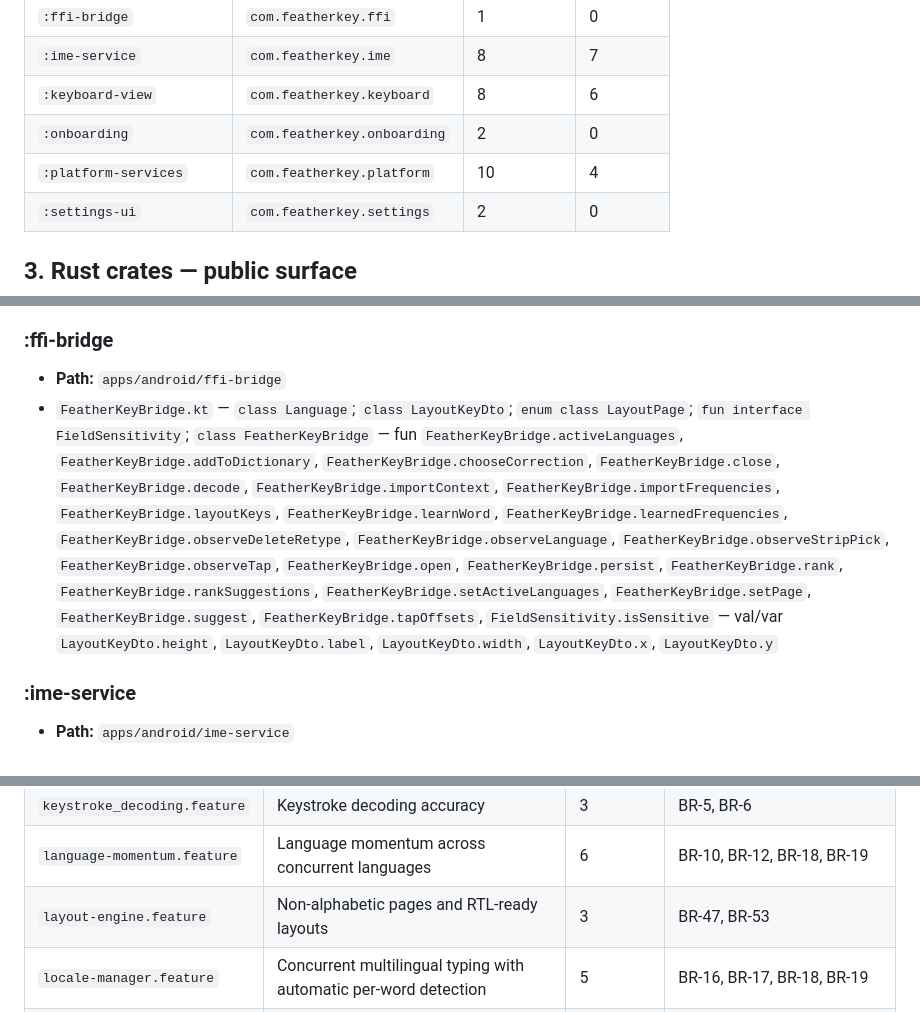
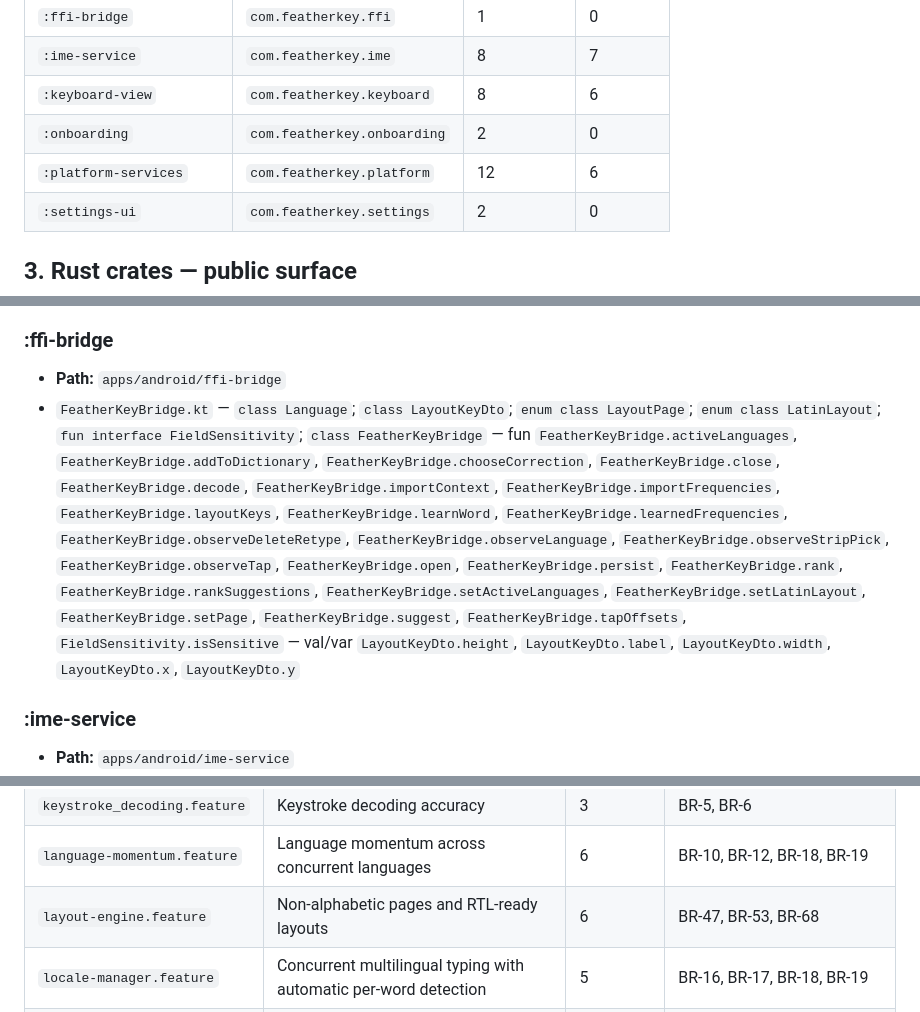
Before and after one commit to pablohpsilva/android-ikeyboard, a Markdown page: CODEMAP.md, 3 parts joined by grey strips. Rendered like a GitHub page.

```diff
--- a/CODEMAP.md
+++ b/CODEMAP.md
@@ -83,7 +83,7 @@ concerns only; typing logic belongs in the Rust core (SEDD §5.5 rule 2).
 | `:ime-service` | `com.featherkey.ime` | 8 | 7 |
 | `:keyboard-view` | `com.featherkey.keyboard` | 8 | 6 |
 | `:onboarding` | `com.featherkey.onboarding` | 2 | 0 |
-| `:platform-services` | `com.featherkey.platform` | 10 | 4 |
+| `:platform-services` | `com.featherkey.platform` | 12 | 6 |
 | `:settings-ui` | `com.featherkey.settings` | 2 | 0 |
 
 ## 3. Rust crates — public surface
@@ -336,7 +337,7 @@ concerns only; typing logic belongs in the Rust core (SEDD §5.5 rule 2).
 ### :ffi-bridge
 
 - **Path:** `apps/android/ffi-bridge`
-- `FeatherKeyBridge.kt` — `class Language`; `class LayoutKeyDto`; `enum class LayoutPage`; `fun interface FieldSensitivity`; `class FeatherKeyBridge` — fun `FeatherKeyBridge.activeLanguages`, `FeatherKeyBridge.addToDictionary`, `FeatherKeyBridge.chooseCorrection`, `FeatherKeyBridge.close`, `FeatherKeyBridge.decode`, `FeatherKeyBridge.importContext`, `FeatherKeyBridge.importFrequencies`, `FeatherKeyBridge.layoutKeys`, `FeatherKeyBridge.learnWord`, `FeatherKeyBridge.learnedFrequencies`, `FeatherKeyBridge.observeDeleteRetype`, `FeatherKeyBridge.observeLanguage`, `FeatherKeyBridge.observeStripPick`, `FeatherKeyBridge.observeTap`, `FeatherKeyBridge.open`, `FeatherKeyBridge.persist`, `FeatherKeyBridge.rank`, `FeatherKeyBridge.rankSuggestions`, `FeatherKeyBridge.setActiveLanguages`, `FeatherKeyBridge.setPage`, `FeatherKeyBridge.suggest`, `FeatherKeyBridge.tapOffsets`, `FieldSensitivity.isSensitive` — val/var `LayoutKeyDto.height`, `LayoutKeyDto.label`, `LayoutKeyDto.width`, `LayoutKeyDto.x`, `LayoutKeyDto.y`
+- `FeatherKeyBridge.kt` — `class Language`; `class LayoutKeyDto`; `enum class LayoutPage`; `enum class LatinLayout`; `fun interface FieldSensitivity`; `class FeatherKeyBridge` — fun `FeatherKeyBridge.activeLanguages`, `FeatherKeyBridge.addToDictionary`, `FeatherKeyBridge.chooseCorrection`, `FeatherKeyBridge.close`, `FeatherKeyBridge.decode`, `FeatherKeyBridge.importContext`, `FeatherKeyBridge.importFrequencies`, `FeatherKeyBridge.layoutKeys`, `FeatherKeyBridge.learnWord`, `FeatherKeyBridge.learnedFrequencies`, `FeatherKeyBridge.observeDeleteRetype`, `FeatherKeyBridge.observeLanguage`, `FeatherKeyBridge.observeStripPick`, `FeatherKeyBridge.observeTap`, `FeatherKeyBridge.open`, `FeatherKeyBridge.persist`, `FeatherKeyBridge.rank`, `FeatherKeyBridge.rankSuggestions`, `FeatherKeyBridge.setActiveLanguages`, `FeatherKeyBridge.setLatinLayout`, `FeatherKeyBridge.setPage`, `FeatherKeyBridge.suggest`, `FeatherKeyBridge.tapOffsets`, `FieldSensitivity.isSensitive` — val/var `LayoutKeyDto.height`, `LayoutKeyDto.label`, `LayoutKeyDto.width`, `LayoutKeyDto.x`, `LayoutKeyDto.y`
 
 ### :ime-service
 
@@ -407,7 +410,7 @@ Behaviour specs in `core/features/`, tagged to requirement IDs and gated by
 | `input-decoder.feature` | Model-biased keystroke decoding | 3 | BR-6, BR-7, BR-46 |
 | `keystroke_decoding.feature` | Keystroke decoding accuracy | 3 | BR-5, BR-6 |
 | `language-momentum.feature` | Language momentum across concurrent languages | 6 | BR-10, BR-12, BR-18, BR-19 |
-| `layout-engine.feature` | Non-alphabetic pages and RTL-ready layouts | 3 | BR-47, BR-53 |
+| `layout-engine.feature` | Non-alphabetic pages and RTL-ready layouts | 6 | BR-47, BR-53, BR-68 |
 | `locale-manager.feature` | Concurrent multilingual typing with automatic per-word detection | 5 | BR-16, BR-17, BR-18, BR-19 |
 | `personalization.feature` | On-device personal vocabulary learning | 3 | BR-7, BR-13 |
 | `prediction.feature` | Relevant autocomplete completions for the in-progress word | 4 | BR-10 |
```
Also changed, not shown: other parts of CODEMAP.md (+36 -18 lines), BUSINESS_REQUIREMENTS.md (+2 -1 lines).
